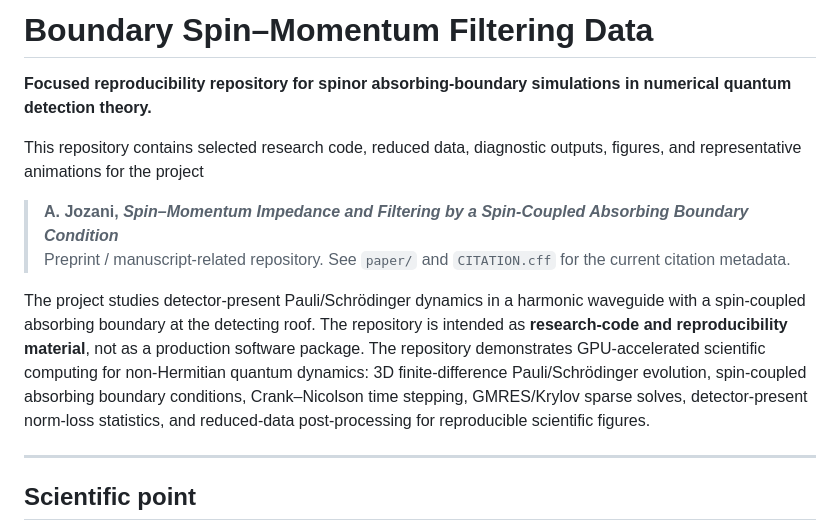
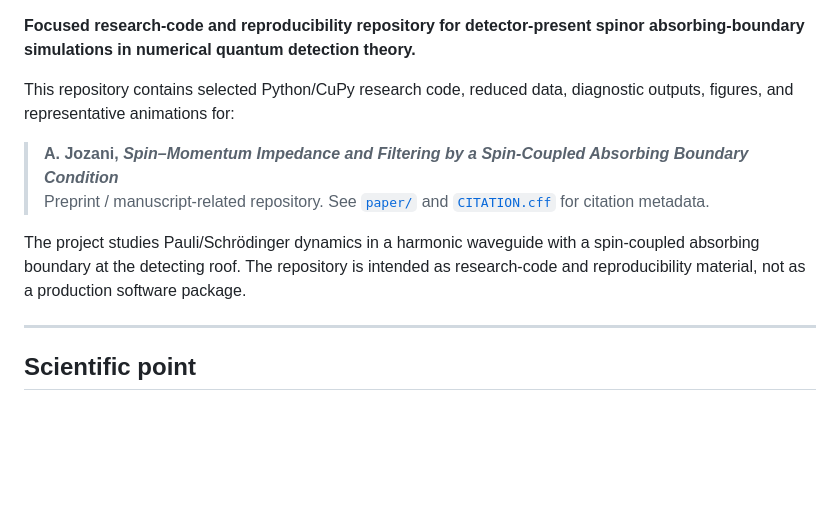
Before and after one commit to jloOop/Boundary-Spin-Momentum-Filtering-Data, a Markdown page: README.md, the part around the change. GitHub-like rendering; blank space fills up the shorter version.

```diff
--- a/README.md
+++ b/README.md
@@ -1,16 +1,14 @@
-# Boundary Spin–Momentum Filtering Data
 
-**Focused reproducibility repository for spinor absorbing-boundary simulations in numerical quantum detection theory.**
+**Focused research-code and reproducibility repository for detector-present spinor absorbing-boundary simulations in numerical quantum detection theory.**
 
-This repository contains selected research code, reduced data, diagnostic outputs, figures, and representative animations for the project
+This repository contains selected Python/CuPy research code, reduced data, diagnostic outputs, figures, and representative animations for:
 
 > **A. Jozani, _Spin–Momentum Impedance and Filtering by a Spin-Coupled Absorbing Boundary Condition_**
-> Preprint / manuscript-related repository. See `paper/` and `CITATION.cff` for the current citation metadata.
+> Preprint / manuscript-related repository. See [`paper/`](paper/) and [`CITATION.cff`](CITATION.cff) for citation metadata.
 
-The project studies detector-present Pauli/Schrödinger dynamics in a harmonic waveguide with a spin-coupled absorbing boundary at the detecting roof. The repository is intended as **research-code and reproducibility material**, not as a production software package. The repository demonstrates GPU-accelerated scientific computing for non-Hermitian quantum dynamics:
-3D finite-difference Pauli/Schrödinger evolution, spin-coupled absorbing boundary conditions,
-Crank–Nicolson time stepping, GMRES/Krylov sparse solves, detector-present norm-loss statistics,
-and reduced-data post-processing for reproducible scientific figures.
+The project studies Pauli/Schrödinger dynamics in a harmonic waveguide with a spin-coupled absorbing boundary at the detecting roof. The repository is intended as research-code and reproducibility material, not as a production software package.
+
+
 
 ---
 
```
